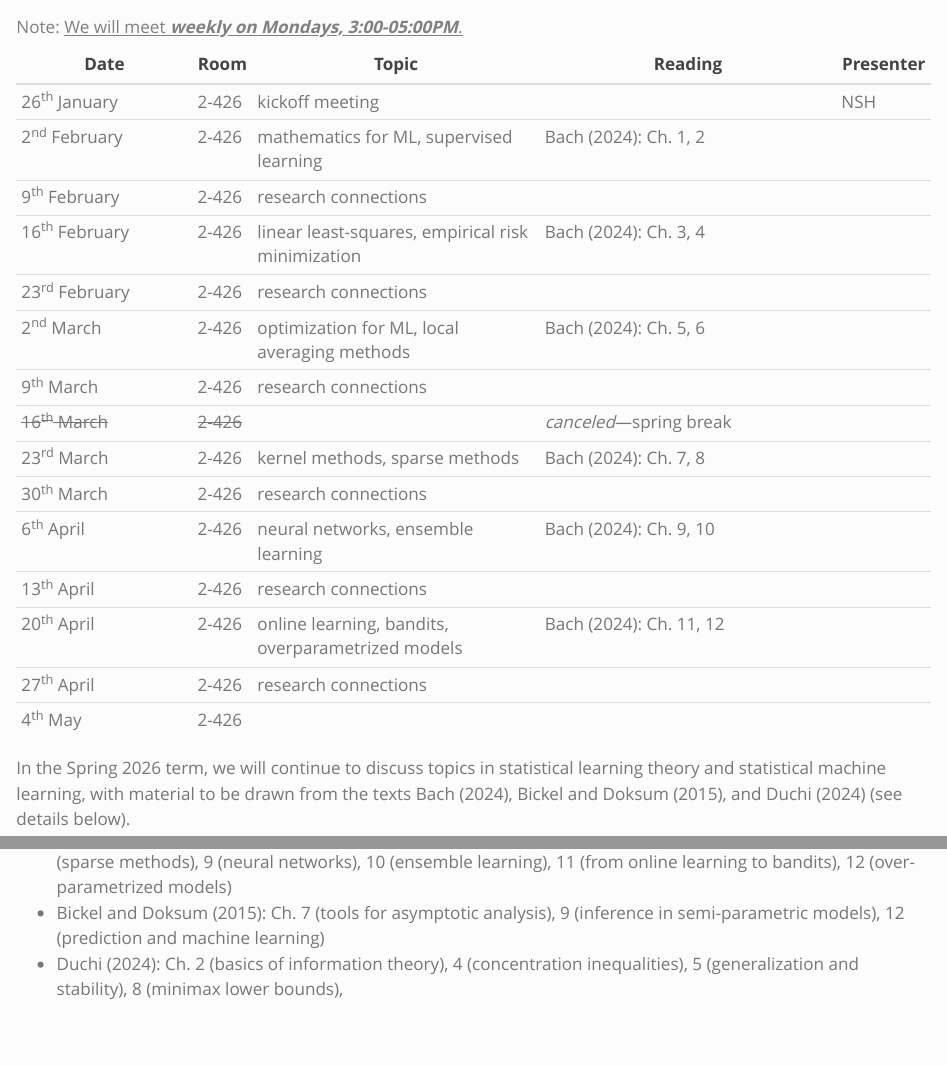
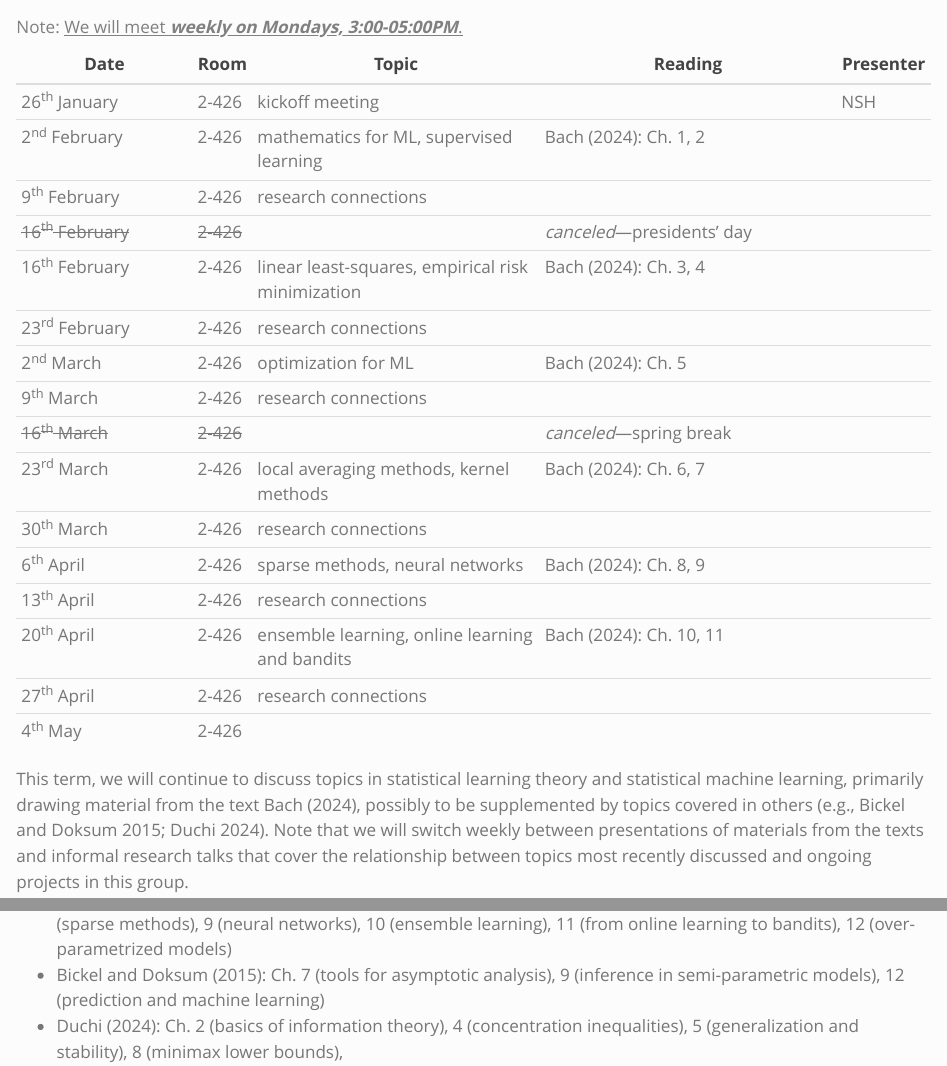
Before and after one commit to nshlab/labmeeting, a Quarto document (index.qmd): the page in a window 1100 px wide, from 120 px down, and a second part further down, joined at a grey line. Rendered offline with R 4.5, knitr and Pandoc in place of Quarto, with nearby package versions.

Commit message:
update for holidays and to limit pages/week

```diff
--- a/index.qmd
+++ b/index.qmd
@@ -11,25 +11,29 @@ sidebar: false
 | 26^th^ January | 2-426 | kickoff meeting |    | NSH |
 | 2^nd^ February  | 2-426 | mathematics for ML, supervised learning | @bach2024learning: Ch. 1, 2 |           |
 | 9^th^ February  | 2-426 | research connections  |    |           |
+| ~~16^th^ February~~ | ~~2-426~~ |       | *canceled*---presidents' day      |           |
 | 16^th^ February | 2-426 | linear least-squares, empirical risk minimization | @bach2024learning: Ch. 3, 4 |           |
 | 23^rd^ February | 2-426 | research connections | |           |
-| 2^nd^ March  | 2-426 | optimization for ML, local averaging methods | @bach2024learning: Ch. 5, 6 |           |
+| 2^nd^ March  | 2-426 | optimization for ML | @bach2024learning: Ch. 5 |           |
 | 9^th^ March  | 2-426 | research connections | |           |
 | ~~16^th^ March~~ | ~~2-426~~ |       | *canceled*---spring break      |           |
-| 23^rd^ March | 2-426 | kernel methods, sparse methods | @bach2024learning: Ch. 7, 8 |           |
+| 23^rd^ March | 2-426 | local averaging methods, kernel methods | @bach2024learning: Ch. 6, 7 |           |
 | 30^th^ March | 2-426 | research connections | |           |
-| 6^th^ April  | 2-426 | neural networks, ensemble learning | @bach2024learning: Ch. 9, 10 |           |
+| 6^th^ April  | 2-426 | sparse methods, neural networks | @bach2024learning: Ch. 8, 9 |           |
 | 13^th^ April | 2-426 | research connections |  |           |
-| 20^th^ April | 2-426 | online learning, bandits, overparametrized models | @bach2024learning: Ch. 11, 12 |           |
+| 20^th^ April | 2-426 | ensemble learning, online learning and bandits | @bach2024learning: Ch. 10, 11 |           |
 | 27^th^ April | 2-426 | research connections |                               |           |
 | 4^th^ May   | 2-426 |       |                               |           |
 
 : Note: [We will meet ***weekly on Mondays, 3:00-05:00PM***.]{.underline}
 
-In the Spring 2026 term, we will continue to discuss topics in statistical
-learning theory and statistical machine learning, with material to be drawn
-from the texts @bach2024learning, @bickel2015mathematical, and
-@duchi2024statistics (see details below).
+This term, we will continue to discuss topics in statistical learning theory
+and statistical machine learning, primarily drawing material from the text
+@bach2024learning, possibly to be supplemented by topics covered in others
+[e.g., @bickel2015mathematical; @duchi2024statistics]. Note that we will switch
+weekly between presentations of materials from the texts and informal research
+talks that cover the relationship between topics most recently discussed and
+ongoing projects in this group.
 
 - @bach2024learning: Ch. 1 (mathematical preliminaries), 2 (supervised
   learning), 3 (linear least-squares), 4 (empirical risk minimization), 5
```
Also changed, not shown: archive/fall2025.qmd (+3 -3 lines).
